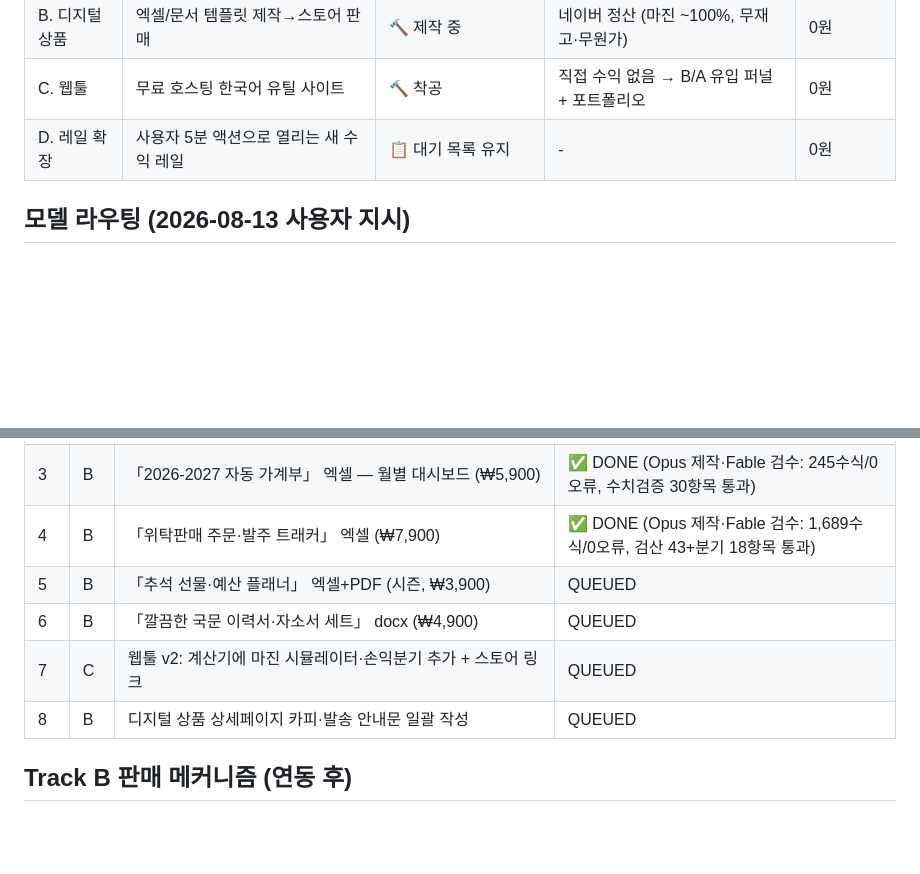
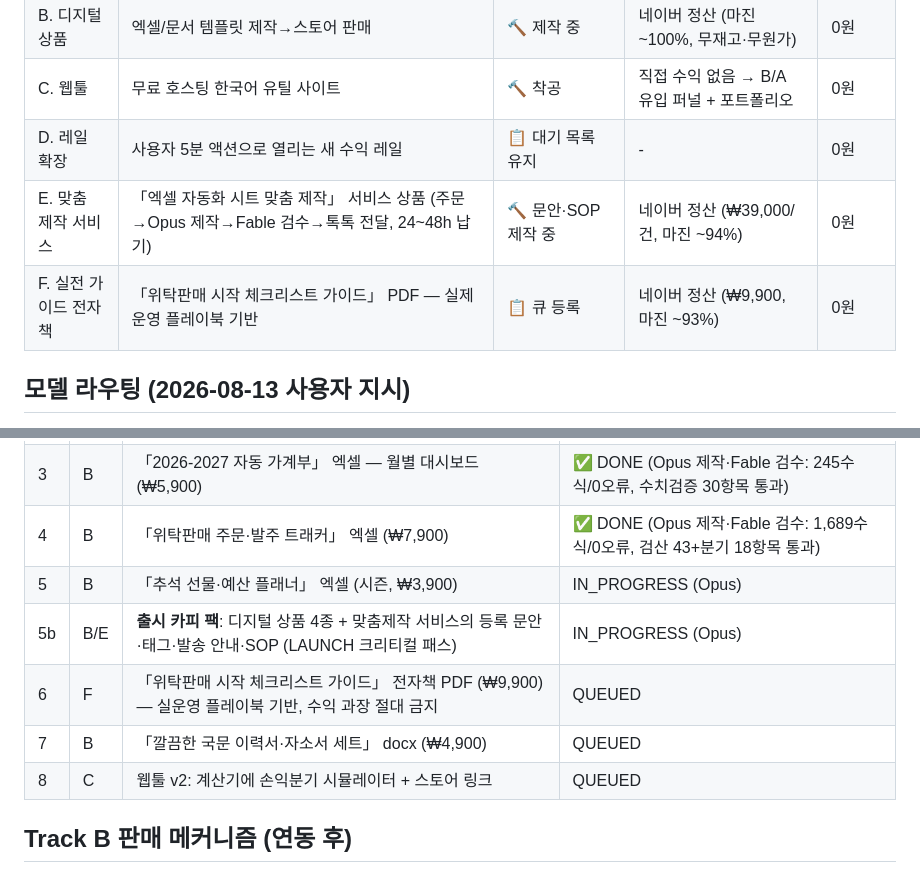
Before and after one commit to ledelo/hermes_game, a Markdown page: ops/HUB.md, 2 parts joined by grey strips. GitHub-like rendering; blank space fills up the shorter version.

Commit message:
파이프라인 확장: Track E(맞춤 제작 서비스)·Track F(실전 가이드) 신설, 출시 카피 팩을 크리티컬 패스로 승격
Co-Authored-By: Claude Fable 5 <noreply@anthropic.com>
Claude-Session: https://claude.ai/code/session_01VK8LKtLADvvHK97fW9mo3W

```diff
--- a/ops/HUB.md
+++ b/ops/HUB.md
@@ -9,6 +9,8 @@
 | B. 디지털 상품 | 엑셀/문서 템플릿 제작→스토어 판매 | 🔨 제작 중 | 네이버 정산 (마진 ~100%, 무재고·무원가) | 0원 |
 | C. 웹툴 | 무료 호스팅 한국어 유틸 사이트 | 🔨 착공 | 직접 수익 없음 → B/A 유입 퍼널 + 포트폴리오 | 0원 |
 | D. 레일 확장 | 사용자 5분 액션으로 열리는 새 수익 레일 | 📋 대기 목록 유지 | - | 0원 |
+| E. 맞춤 제작 서비스 | 「엑셀 자동화 시트 맞춤 제작」 서비스 상품 (주문→Opus 제작→Fable 검수→톡톡 전달, 24~48h 납기) | 🔨 문안·SOP 제작 중 | 네이버 정산 (₩39,000/건, 마진 ~94%) | 0원 |
+| F. 실전 가이드 전자책 | 「위탁판매 시작 체크리스트 가이드」 PDF — 실제 운영 플레이북 기반 | 📋 큐 등록 | 네이버 정산 (₩9,900, 마진 ~93%) | 0원 |
 
 ## 모델 라우팅 (2026-08-13 사용자 지시)
 - **기획·설계·검수·커밋 = Fable(메인 허브)**: 파이프라인 설계, 상품 선정, 우선순위 판단, 서브에이전트 산출물 검수, git 커밋/푸시, 사용자 보고.
@@ -34,10 +36,11 @@
 | 2b | C | Higgsfield 호스팅판 | HOLD — 디자인 파이프라인이 이미지·필름 생성(크레딧 과금) 필수라 무지출 원칙과 충돌. 사용자가 무료 크레딧 사용을 승인하면 재개 |
 | 3 | B | 「2026-2027 자동 가계부」 엑셀 — 월별 대시보드 (₩5,900) | ✅ DONE (Opus 제작·Fable 검수: 245수식/0오류, 수치검증 30항목 통과) |
 | 4 | B | 「위탁판매 주문·발주 트래커」 엑셀 (₩7,900) | ✅ DONE (Opus 제작·Fable 검수: 1,689수식/0오류, 검산 43+분기 18항목 통과) |
-| 5 | B | 「추석 선물·예산 플래너」 엑셀+PDF (시즌, ₩3,900) | QUEUED |
-| 6 | B | 「깔끔한 국문 이력서·자소서 세트」 docx (₩4,900) | QUEUED |
-| 7 | C | 웹툴 v2: 계산기에 마진 시뮬레이터·손익분기 추가 + 스토어 링크 | QUEUED |
-| 8 | B | 디지털 상품 상세페이지 카피·발송 안내문 일괄 작성 | QUEUED |
+| 5 | B | 「추석 선물·예산 플래너」 엑셀 (시즌, ₩3,900) | IN_PROGRESS (Opus) |
+| 5b | B/E | **출시 카피 팩**: 디지털 상품 4종 + 맞춤제작 서비스의 등록 문안·태그·발송 안내·SOP (LAUNCH 크리티컬 패스) | IN_PROGRESS (Opus) |
+| 6 | F | 「위탁판매 시작 체크리스트 가이드」 전자책 PDF (₩9,900) — 실운영 플레이북 기반, 수익 과장 절대 금지 | QUEUED |
+| 7 | B | 「깔끔한 국문 이력서·자소서 세트」 docx (₩4,900) | QUEUED |
+| 8 | C | 웹툴 v2: 계산기에 손익분기 시뮬레이터 + 스토어 링크 | QUEUED |
 
 ## Track B 판매 메커니즘 (연동 후)
 - 배송 없는 상품으로 등록, 구매 시 상세페이지 안내대로 파일 전달 (Google Drive 공유 링크, Drive MCP로 업로드).
```
